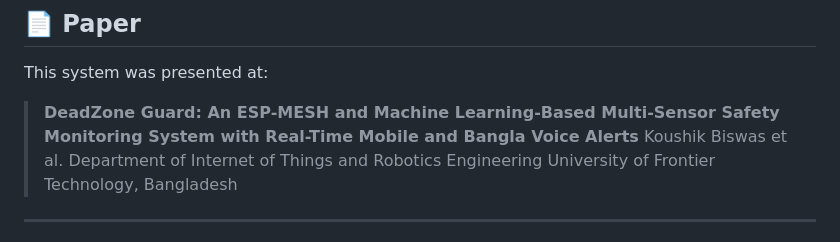
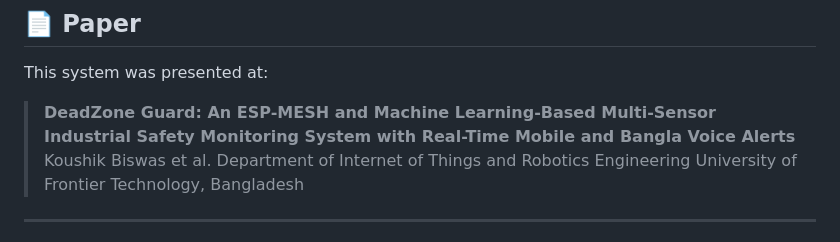
Before and after one commit to koushik-013/deadzone-guard, a Markdown page: README.md, the part around the change. GitHub-like rendering.

```diff
--- a/README.md
+++ b/README.md
@@ -311,7 +311,7 @@ Flutter App — 10s continuous DANGER?
 
 This system was presented at:
 
-> **DeadZone Guard: An ESP-MESH and Machine Learning-Based Multi-Sensor Safety Monitoring System with Real-Time Mobile and Bangla Voice Alerts**
+> **DeadZone Guard: An ESP-MESH and Machine Learning-Based Multi-Sensor Industrial Safety Monitoring System with Real-Time Mobile and Bangla Voice Alerts**
 > Koushik Biswas et al.
 > Department of Internet of Things and Robotics Engineering
 > University of Frontier Technology, Bangladesh
```
